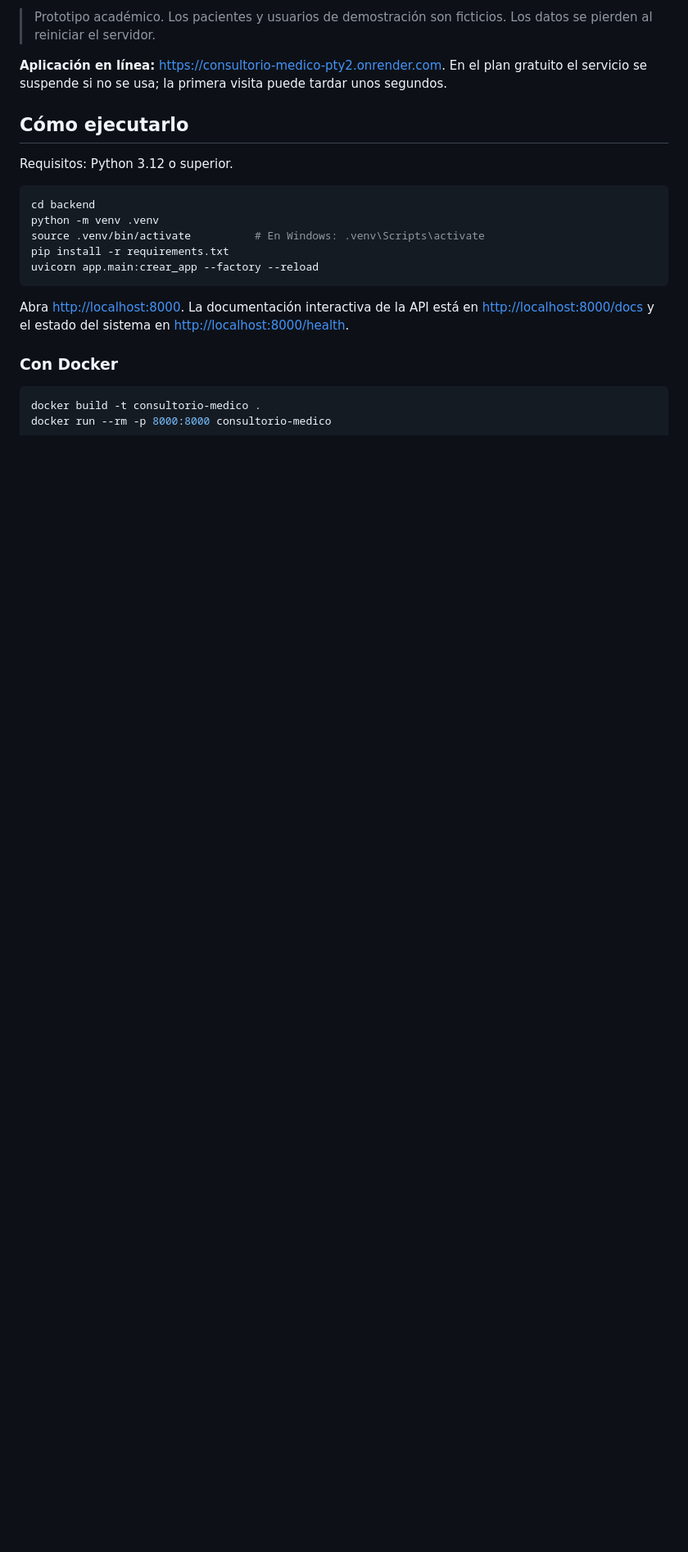
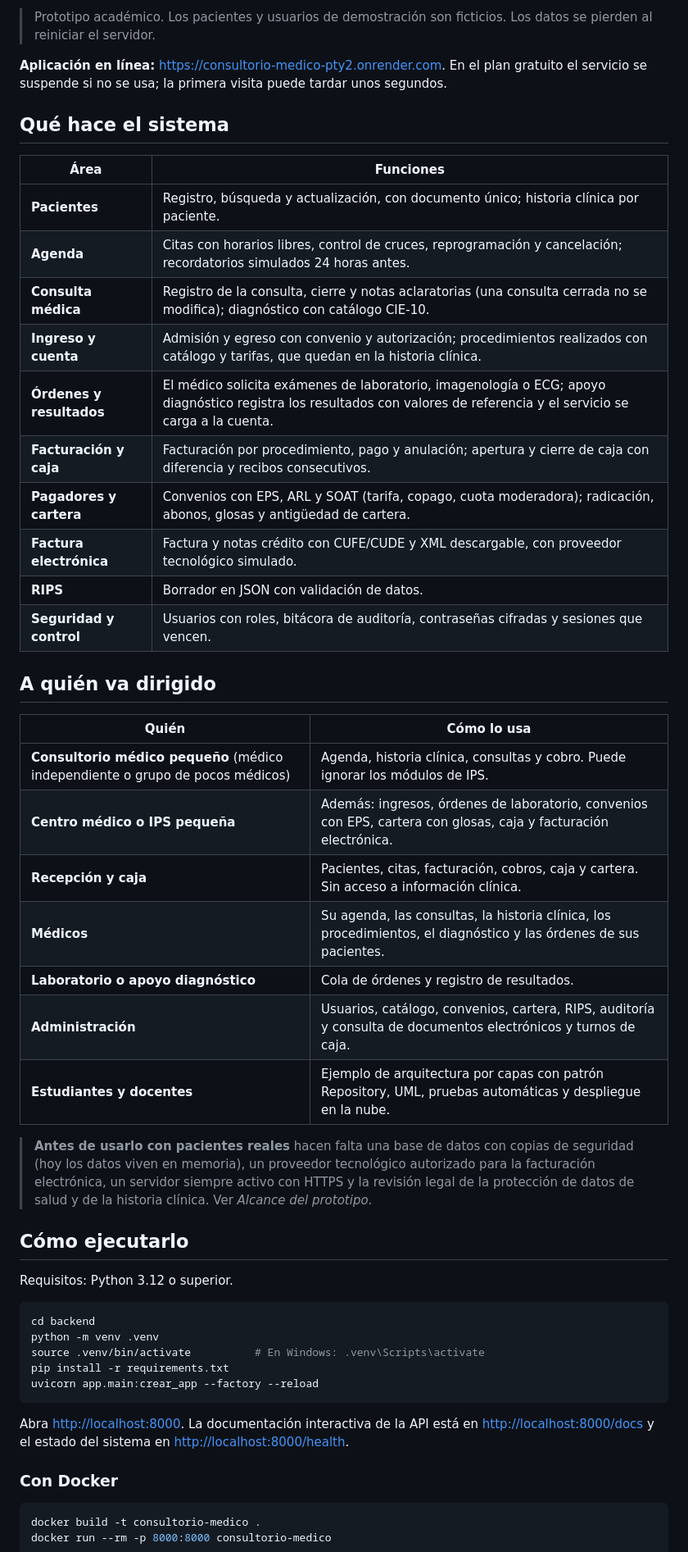
Before and after one commit to JNACHO2001/consultorio-medico, a Markdown page: README.md, the part around the change. Shown at 82% size. Drawn GitHub-style; blank space fills up the shorter version.

Commit message:
README: qué hace el sistema y a quién va dirigido

```diff
--- a/README.md
+++ b/README.md
@@ -15,6 +15,35 @@ Prototipo de un sistema web para centralizar y proteger la información de pacie
 > Prototipo académico. Los pacientes y usuarios de demostración son ficticios. Los datos se pierden al reiniciar el servidor.
 
 **Aplicación en línea:** <https://consultorio-medico-pty2.onrender.com>. En el plan gratuito el servicio se suspende si no se usa; la primera visita puede tardar unos segundos.
+
+## Qué hace el sistema
+
+| Área | Funciones |
+|---|---|
+| **Pacientes** | Registro, búsqueda y actualización, con documento único; historia clínica por paciente. |
+| **Agenda** | Citas con horarios libres, control de cruces, reprogramación y cancelación; recordatorios simulados 24 horas antes. |
+| **Consulta médica** | Registro de la consulta, cierre y notas aclaratorias (una consulta cerrada no se modifica); diagnóstico con catálogo CIE-10. |
+| **Ingreso y cuenta** | Admisión y egreso con convenio y autorización; procedimientos realizados con catálogo y tarifas, que quedan en la historia clínica. |
+| **Órdenes y resultados** | El médico solicita exámenes de laboratorio, imagenología o ECG; apoyo diagnóstico registra los resultados con valores de referencia y el servicio se carga a la cuenta. |
+| **Facturación y caja** | Facturación por procedimiento, pago y anulación; apertura y cierre de caja con diferencia y recibos consecutivos. |
+| **Pagadores y cartera** | Convenios con EPS, ARL y SOAT (tarifa, copago, cuota moderadora); radicación, abonos, glosas y antigüedad de cartera. |
+| **Factura electrónica** | Factura y notas crédito con CUFE/CUDE y XML descargable, con proveedor tecnológico simulado. |
+| **RIPS** | Borrador en JSON con validación de datos. |
+| **Seguridad y control** | Usuarios con roles, bitácora de auditoría, contraseñas cifradas y sesiones que vencen. |
+
+## A quién va dirigido
+
+| Quién | Cómo lo usa |
+|---|---|
+| **Consultorio médico pequeño** (médico independiente o grupo de pocos médicos) | Agenda, historia clínica, consultas y cobro. Puede ignorar los módulos de IPS. |
+| **Centro médico o IPS pequeña** | Además: ingresos, órdenes de laboratorio, convenios con EPS, cartera con glosas, caja y facturación electrónica. |
+| **Recepción y caja** | Pacientes, citas, facturación, cobros, caja y cartera. Sin acceso a información clínica. |
+| **Médicos** | Su agenda, las consultas, la historia clínica, los procedimientos, el diagnóstico y las órdenes de sus pacientes. |
+| **Laboratorio o apoyo diagnóstico** | Cola de órdenes y registro de resultados. |
+| **Administración** | Usuarios, catálogo, convenios, cartera, RIPS, auditoría y consulta de documentos electrónicos y turnos de caja. |
+| **Estudiantes y docentes** | Ejemplo de arquitectura por capas con patrón Repository, UML, pruebas automáticas y despliegue en la nube. |
+
+> **Antes de usarlo con pacientes reales** hacen falta una base de datos con copias de seguridad (hoy los datos viven en memoria), un proveedor tecnológico autorizado para la facturación electrónica, un servidor siempre activo con HTTPS y la revisión legal de la protección de datos de salud y de la historia clínica. Ver *Alcance del prototipo*.
 
 ## Cómo ejecutarlo
 
```
